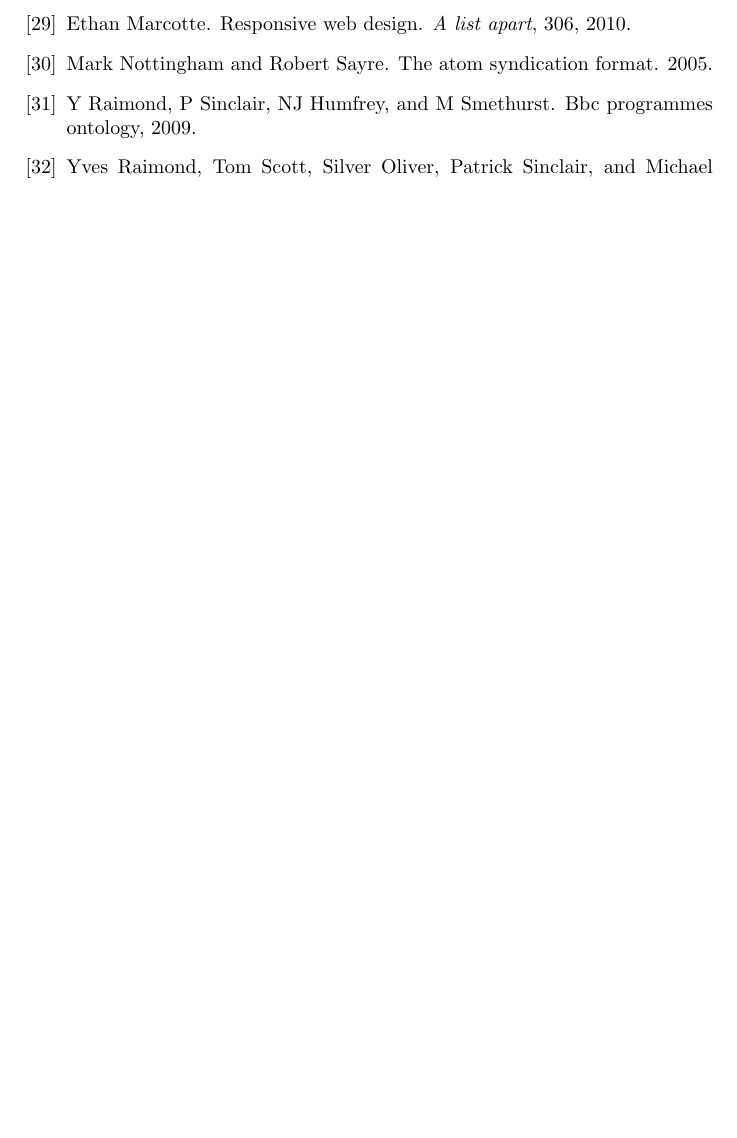
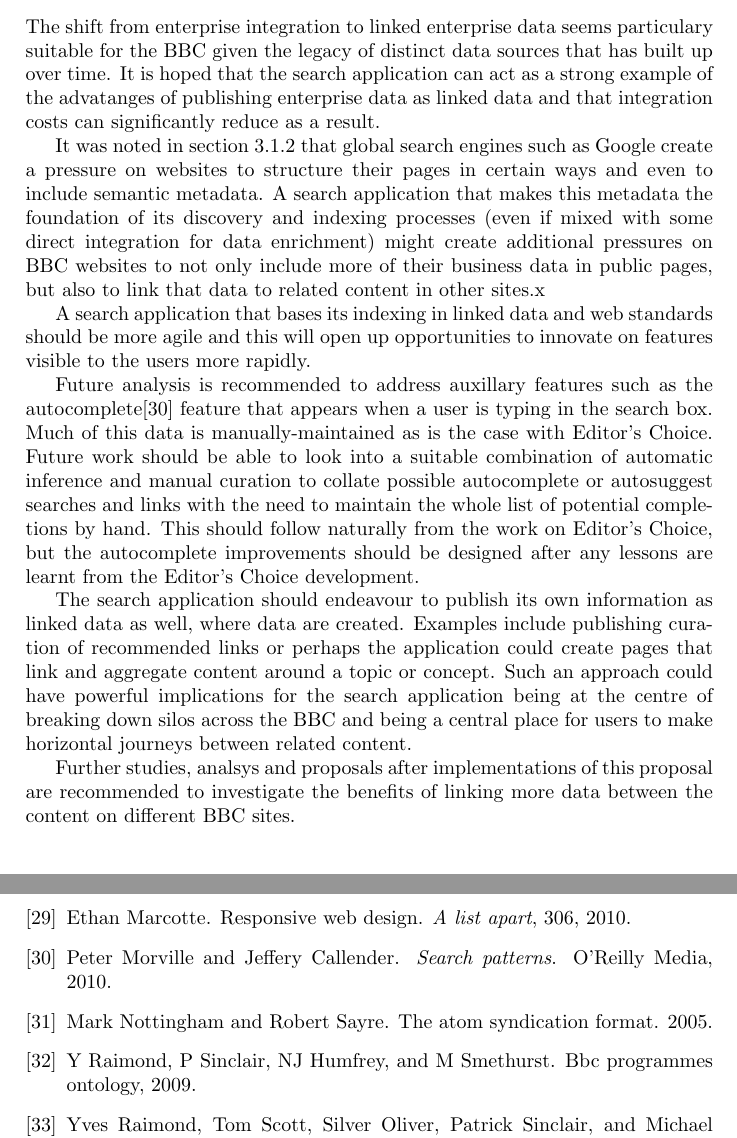
Before and after one commit to avengerpenguin/msc-rwe, a LaTeX document (paper.tex, which reads chapter6.tex): part of page 43 of 43 before the commit and two parts of pages 40 and 43 of 43 after it, the two joined at a grey line, cut at the place of the change, the shorter picture padded with empty space. Compiled offline with pdfLaTeX.

Commit message:
Finished summary. Time to review.

```diff
--- a/chapter6.tex
+++ b/chapter6.tex
@@ -1 +1,45 @@
 \chapter{Summary}
+
+The shift from enterprise integration to linked enterprise data
+seems particulary suitable for the BBC given the legacy of
+distinct data sources that has built up over time. It is hoped that
+the search application can act as a strong example of the advatanges
+of publishing enterprise data as linked data and that integration
+costs can significantly reduce as a result.
+
+It was noted in section~\ref{sec:current-impl} that global search
+engines such as Google create a pressure on websites to structure
+their pages in certain ways and even to include semantic metadata. A
+search application that makes this metadata the foundation of its
+discovery and indexing processes (even if mixed with some direct integration
+for data enrichment) might create additional pressures on BBC websites
+to not only include more of their business data in public pages, but
+also to link that data to related content in other sites.x
+
+A search application that bases its indexing in linked data and
+web standards should be more agile and this will open up opportunities
+to innovate on features visible to the users more rapidly.
+
+Future analysis is recommended to address auxillary features such as
+the autocomplete\cite{morville2010search} feature that appears when a user
+is typing in
+the search box. Much of this data is manually-maintained as is the case
+with Editor's Choice. Future work should be able to look into a suitable
+combination of automatic inference and manual curation to collate
+possible autocomplete or autosuggest searches and links with the need to
+maintain the whole list of potential completions by hand. This should follow
+naturally from the work on Editor's Choice, but the autocomplete
+improvements should
+be designed after any lessons are learnt from the Editor's Choice development.
+
+The search application should endeavour to publish its own information
+as linked data as well, where data are created. Examples include publishing
+curation of recommended links or perhaps the application could create
+pages that link and aggregate content around a topic or concept. Such an
+approach could have powerful implications for the search application being
+at the centre of breaking down silos across the BBC and being a central
+place for users to make horizontal journeys between related content.
+
+Further studies, analsys and proposals after implementations of this proposal
+are recommended to investigate the benefits of linking more data
+between the content on different BBC sites.
```
Also changed, not shown: bibtex.bib (+6 -0 lines).
